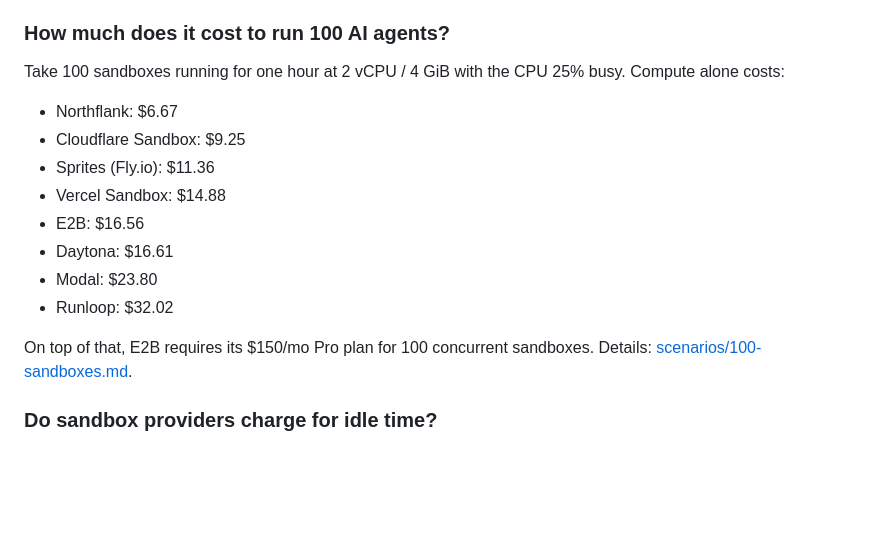
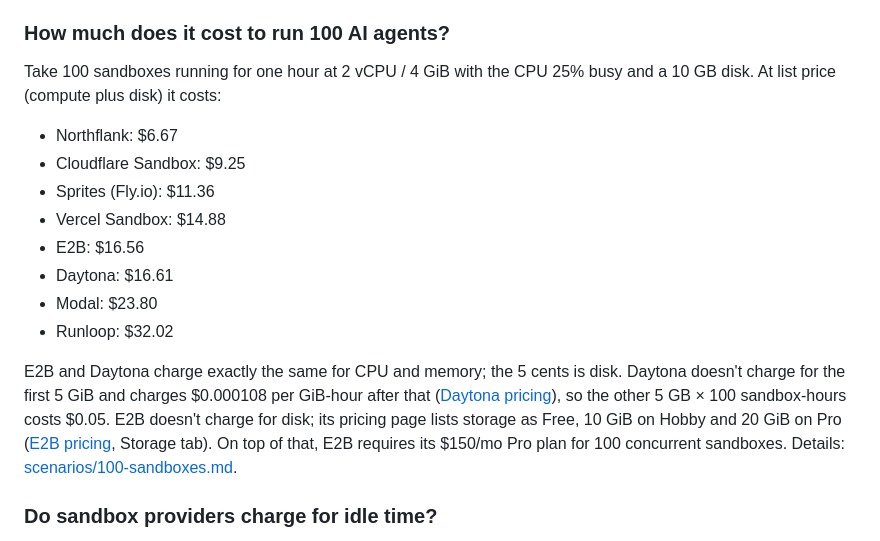
Before and after one commit to northflank-examples/agent-sandbox-pricing, a Markdown page: README.md, the part around the change. Rendered like a GitHub page; blank space fills up the shorter version.

Commit message:
docs: explain the 5-cent gap between E2B and Daytona
Same CPU and memory rates; Daytona bills disk after the first 5 GiB while E2B
lists storage as free. Also note the totals include the 10 GB disk.

```diff
--- a/README.md
+++ b/README.md
@@ -150,7 +150,7 @@ It depends on how busy your sandboxes are. For sandboxes that do real work (CPU
 
 ### How much does it cost to run 100 AI agents?
 
-Take 100 sandboxes running for one hour at 2 vCPU / 4 GiB with the CPU 25% busy. Compute alone costs:
+Take 100 sandboxes running for one hour at 2 vCPU / 4 GiB with the CPU 25% busy and a 10 GB disk. At list price (compute plus disk) it costs:
 
 <!-- BEGIN GENERATED: answer:100-sandboxes -->
 - Northflank: $6.67
@@ -163,7 +163,7 @@ Take 100 sandboxes running for one hour at 2 vCPU / 4 GiB with the CPU 25% busy.
 - Runloop: $32.02
 <!-- END GENERATED: answer:100-sandboxes -->
 
-On top of that, E2B requires its $150/mo Pro plan for 100 concurrent sandboxes. Details: [scenarios/100-sandboxes.md](scenarios/100-sandboxes.md).
+E2B and Daytona charge exactly the same for CPU and memory; the 5 cents is disk. Daytona doesn't charge for the first 5 GiB and charges $0.000108 per GiB-hour after that ([Daytona pricing](https://www.daytona.io/pricing)), so the other 5 GB × 100 sandbox-hours costs $0.05. E2B doesn't charge for disk; its pricing page lists storage as Free, 10 GiB on Hobby and 20 GiB on Pro ([E2B pricing](https://e2b.dev/pricing), Storage tab). On top of that, E2B requires its $150/mo Pro plan for 100 concurrent sandboxes. Details: [scenarios/100-sandboxes.md](scenarios/100-sandboxes.md).
 
 ### Do sandbox providers charge for idle time?
 
```
